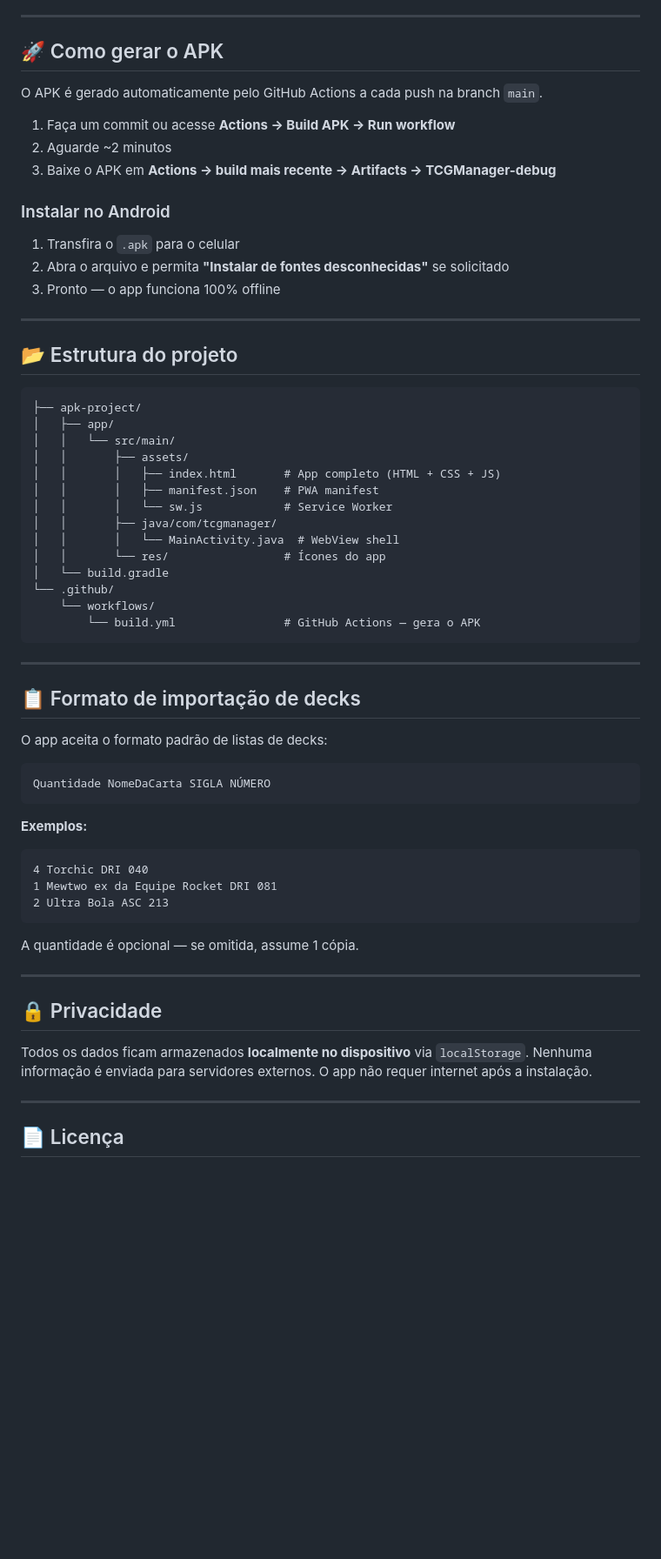
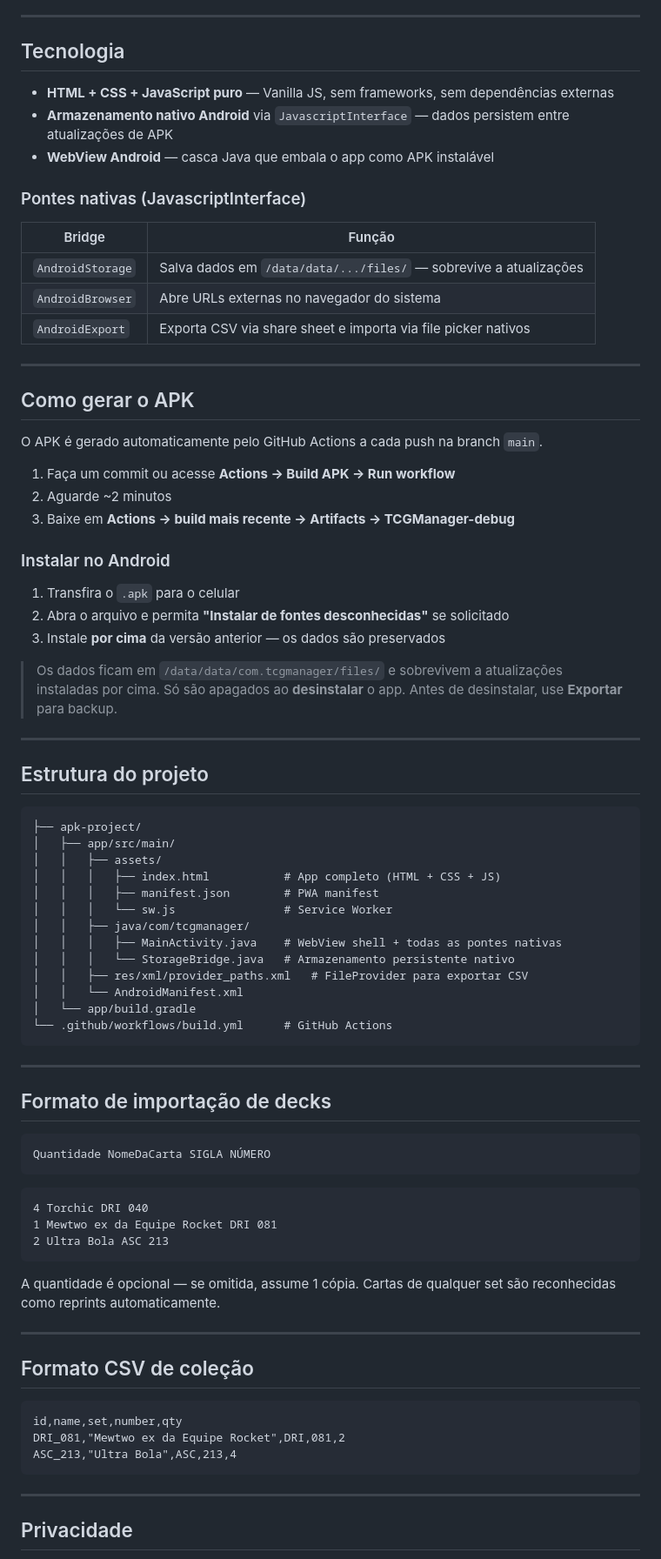
Before and after one commit to rafavlf/Deckmanager, a Markdown page: README.md, the part around one of its changes. Shown at 87% size. Drawn GitHub-style; blank space fills up the shorter version.

````diff
--- a/README.md
+++ b/README.md
@@ -51,66 +60,84 @@
 
 ---
 
-## 🚀 Como gerar o APK
+## Tecnologia
+
+- **HTML + CSS + JavaScript puro** — Vanilla JS, sem frameworks, sem dependências externas
+- **Armazenamento nativo Android** via `JavascriptInterface` — dados persistem entre atualizações de APK
+- **WebView Android** — casca Java que embala o app como APK instalável
+
+### Pontes nativas (JavascriptInterface)
+
+| Bridge | Função |
+|--------|--------|
+| `AndroidStorage` | Salva dados em `/data/data/.../files/` — sobrevive a atualizações |
+| `AndroidBrowser` | Abre URLs externas no navegador do sistema |
+| `AndroidExport` | Exporta CSV via share sheet e importa via file picker nativos |
+
+---
+
+## Como gerar o APK
 
 O APK é gerado automaticamente pelo GitHub Actions a cada push na branch `main`.
 
 1. Faça um commit ou acesse **Actions → Build APK → Run workflow**
 2. Aguarde ~2 minutos
-3. Baixe o APK em **Actions → build mais recente → Artifacts → TCGManager-debug**
+3. Baixe em **Actions → build mais recente → Artifacts → TCGManager-debug**
 
 ### Instalar no Android
 1. Transfira o `.apk` para o celular
 2. Abra o arquivo e permita **"Instalar de fontes desconhecidas"** se solicitado
-3. Pronto — o app funciona 100% offline
+3. Instale **por cima** da versão anterior — os dados são preservados
+
+> Os dados ficam em `/data/data/com.tcgmanager/files/` e sobrevivem a atualizações instaladas por cima. Só são apagados ao **desinstalar** o app. Antes de desinstalar, use **Exportar** para backup.
 
 ---
 
-## 📂 Estrutura do projeto
+## Estrutura do projeto
 
 ```
 ├── apk-project/
-│   ├── app/
-│   │   └── src/main/
-│   │       ├── assets/
-│   │       │   ├── index.html       # App completo (HTML + CSS + JS)
-│   │       │   ├── manifest.json    # PWA manifest
-│   │       │   └── sw.js            # Service Worker
-│   │       ├── java/com/tcgmanager/
-│   │       │   └── MainActivity.java  # WebView shell
-│   │       └── res/                 # Ícones do app
-│   └── build.gradle
-└── .github/
-    └── workflows/
-        └── build.yml                # GitHub Actions — gera o APK
+│   ├── app/src/main/
+│   │   ├── assets/
+│   │   │   ├── index.html           # App completo (HTML + CSS + JS)
+│   │   │   ├── manifest.json        # PWA manifest
+│   │   │   └── sw.js                # Service Worker
+│   │   ├── java/com/tcgmanager/
+│   │   │   ├── MainActivity.java    # WebView shell + todas as pontes nativas
+│   │   │   └── StorageBridge.java   # Armazenamento persistente nativo
+│   │   ├── res/xml/provider_paths.xml   # FileProvider para exportar CSV
+│   │   └── AndroidManifest.xml
+│   └── app/build.gradle
+└── .github/workflows/build.yml      # GitHub Actions
 ```
 
 ---
 
-## 📋 Formato de importação de decks
-
-O app aceita o formato padrão de listas de decks:
+## Formato de importação de decks
 
 ```
 Quantidade NomeDaCarta SIGLA NÚMERO
 ```
 
-**Exemplos:**
 ```
 4 Torchic DRI 040
 1 Mewtwo ex da Equipe Rocket DRI 081
 2 Ultra Bola ASC 213
 ```
 
-A quantidade é opcional — se omitida, assume 1 cópia.
+A quantidade é opcional — se omitida, assume 1 cópia. Cartas de qualquer set são reconhecidas como reprints automaticamente.
 
 ---
 
-## 🔒 Privacidade
+## Formato CSV de coleção
 
-Todos os dados ficam armazenados **localmente no dispositivo** via `localStorage`. Nenhuma informação é enviada para servidores externos. O app não requer internet após a instalação.
+```csv
+id,name,set,number,qty
+DRI_081,"Mewtwo ex da Equipe Rocket",DRI,081,2
+ASC_213,"Ultra Bola",ASC,213,4
+```
 
 ---
 
-## 📄 Licença
+## Privacidade
 
````
Also changed, not shown: other parts of README.md (+41 -26 lines).
